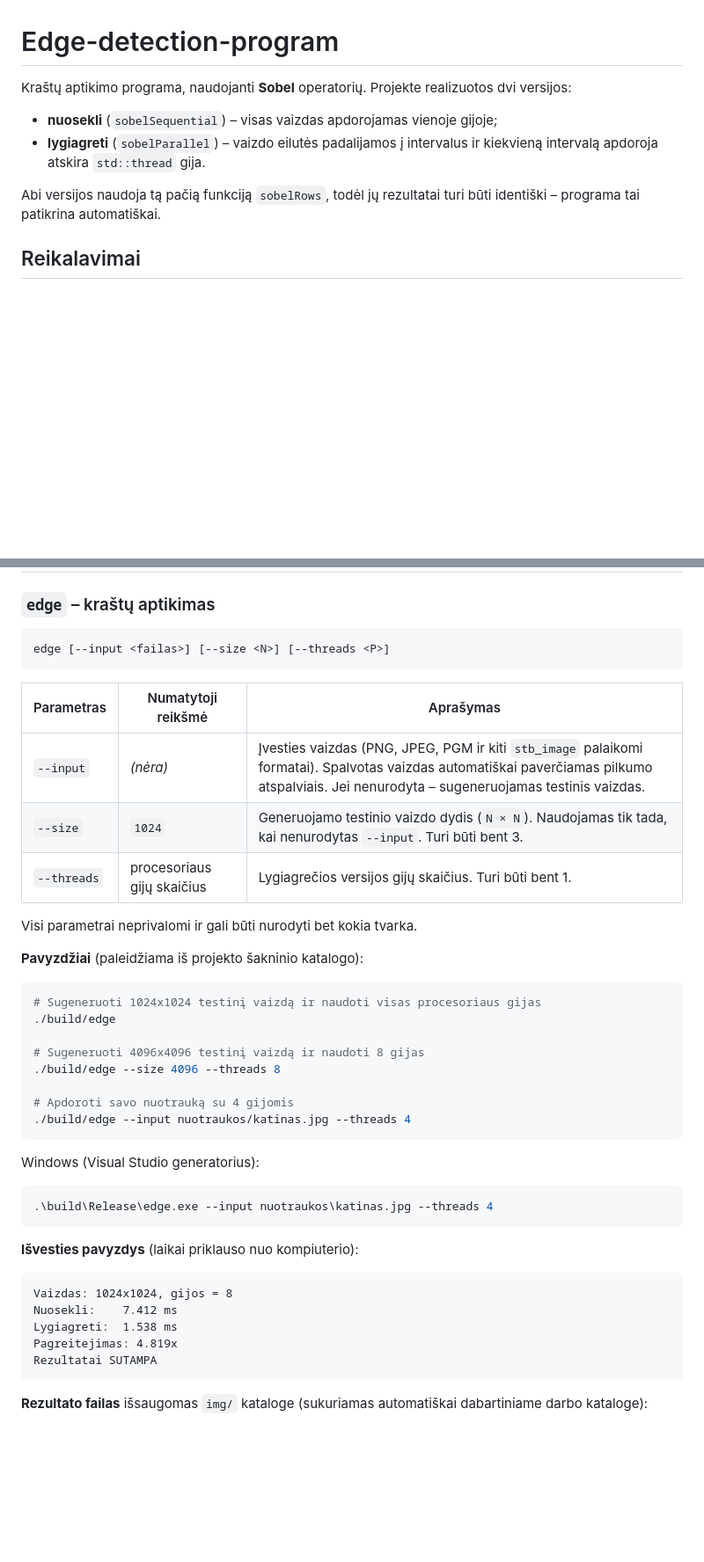
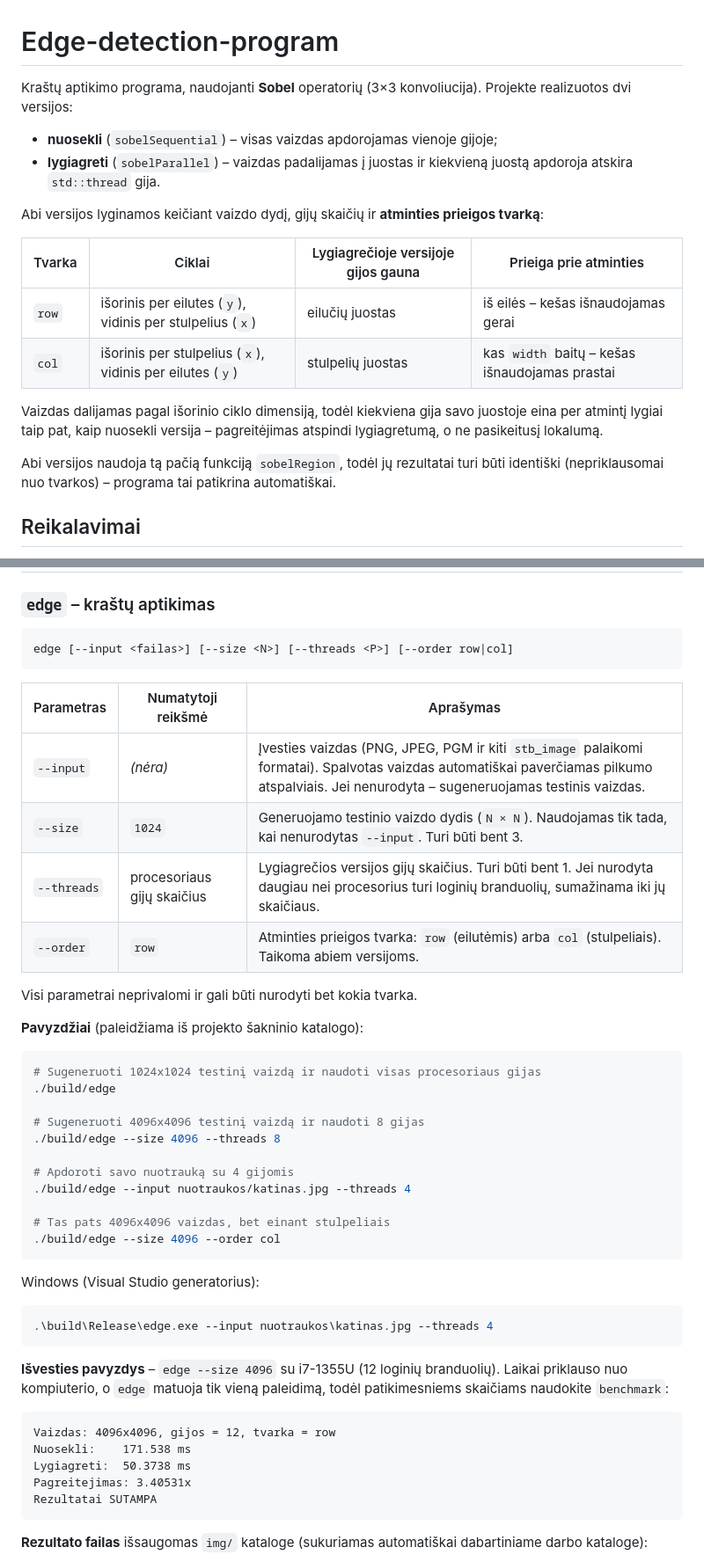
Before and after one commit to SimonasJ2005/Edge-detection-program, a Markdown page: README.md, 2 parts joined by grey strips. Shown at 88% size. Drawn GitHub-style; blank space fills up the shorter version.

````diff
--- a/README.md
+++ b/README.md
@@ -1,11 +1,20 @@
 # Edge-detection-program
 
-Kraštų aptikimo programa, naudojanti **Sobel** operatorių. Projekte realizuotos dvi versijos:
+Kraštų aptikimo programa, naudojanti **Sobel** operatorių (3×3 konvoliucija). Projekte realizuotos dvi versijos:
 
 - **nuosekli** (`sobelSequential`) – visas vaizdas apdorojamas vienoje gijoje;
-- **lygiagreti** (`sobelParallel`) – vaizdo eilutės padalijamos į intervalus ir kiekvieną intervalą apdoroja atskira `std::thread` gija.
+- **lygiagreti** (`sobelParallel`) – vaizdas padalijamas į juostas ir kiekvieną juostą apdoroja atskira `std::thread` gija.
 
-Abi versijos naudoja tą pačią funkciją `sobelRows`, todėl jų rezultatai turi būti identiški – programa tai patikrina automatiškai.
+Abi versijos lyginamos keičiant vaizdo dydį, gijų skaičių ir **atminties prieigos tvarką**:
+
+| Tvarka | Ciklai | Lygiagrečioje versijoje gijos gauna | Prieiga prie atminties |
+|--------|--------|-------------------------------------|------------------------|
+| `row`  | išorinis per eilutes (`y`), vidinis per stulpelius (`x`) | eilučių juostas    | iš eilės – kešas išnaudojamas gerai |
+| `col`  | išorinis per stulpelius (`x`), vidinis per eilutes (`y`) | stulpelių juostas  | kas `width` baitų – kešas išnaudojamas prastai |
+
+Vaizdas dalijamas pagal išorinio ciklo dimensiją, todėl kiekviena gija savo juostoje eina per atmintį lygiai taip pat, kaip nuosekli versija – pagreitėjimas atspindi lygiagretumą, o ne pasikeitusį lokalumą.
+
+Abi versijos naudoja tą pačią funkciją `sobelRegion`, todėl jų rezultatai turi būti identiški (nepriklausomai nuo tvarkos) – programa tai patikrina automatiškai.
 
 ## Reikalavimai
 
@@ -38,14 +47,15 @@ Vykdomieji failai atsiranda `build/` kataloge (naudojant Visual Studio generator
 ### `edge` – kraštų aptikimas
 
 ```bash
-edge [--input <failas>] [--size <N>] [--threads <P>]
+edge [--input <failas>] [--size <N>] [--threads <P>] [--order row|col]
 ```
 
 | Parametras  | Numatytoji reikšmė            | Aprašymas |
 |-------------|-------------------------------|-----------|
 | `--input`   | *(nėra)*                      | Įvesties vaizdas (PNG, JPEG, PGM ir kiti `stb_image` palaikomi formatai). Spalvotas vaizdas automatiškai paverčiamas pilkumo atspalviais. Jei nenurodyta – sugeneruojamas testinis vaizdas. |
 | `--size`    | `1024`                        | Generuojamo testinio vaizdo dydis (`N × N`). Naudojamas tik tada, kai nenurodytas `--input`. Turi būti bent 3. |
-| `--threads` | procesoriaus gijų skaičius    | Lygiagrečios versijos gijų skaičius. Turi būti bent 1. |
+| `--threads` | procesoriaus gijų skaičius    | Lygiagrečios versijos gijų skaičius. Turi būti bent 1. Jei nurodyta daugiau nei procesorius turi loginių branduolių, sumažinama iki jų skaičiaus. |
+| `--order`   | `row`                         | Atminties prieigos tvarka: `row` (eilutėmis) arba `col` (stulpeliais). Taikoma abiem versijoms. |
 
 Visi parametrai neprivalomi ir gali būti nurodyti bet kokia tvarka.
 
@@ -60,6 +70,9 @@ Visi parametrai neprivalomi ir gali būti nurodyti bet kokia tvarka.
 
 # Apdoroti savo nuotrauką su 4 gijomis
 ./build/edge --input nuotraukos/katinas.jpg --threads 4
+
+# Tas pats 4096x4096 vaizdas, bet einant stulpeliais
+./build/edge --size 4096 --order col
 ```
 
 Windows (Visual Studio generatorius):
@@ -68,13 +81,13 @@ Windows (Visual Studio generatorius):
 .\build\Release\edge.exe --input nuotraukos\katinas.jpg --threads 4
 ```
 
-**Išvesties pavyzdys** (laikai priklauso nuo kompiuterio):
+**Išvesties pavyzdys** – `edge --size 4096` su i7-1355U (12 loginių branduolių). Laikai priklauso nuo kompiuterio, o `edge` matuoja tik vieną paleidimą, todėl patikimesniems skaičiams naudokite `benchmark`:
 
 ```
-Vaizdas: 1024x1024, gijos = 8
-Nuosekli:    7.412 ms
-Lygiagreti:  1.538 ms
-Pagreitejimas: 4.819x
+Vaizdas: 4096x4096, gijos = 12, tvarka = row
+Nuosekli:    171.538 ms
+Lygiagreti:  50.3738 ms
+Pagreitejimas: 3.40531x
 Rezultatai SUTAMPA
 ```
 
````
Also changed, not shown: other parts of README.md (+19 -8 lines), results/plots/1_speedup.png, results/plots/2_efficiency.png, results/plots/3_speedup_size.png, results/plots/4_order.png (added), 7 other files.
